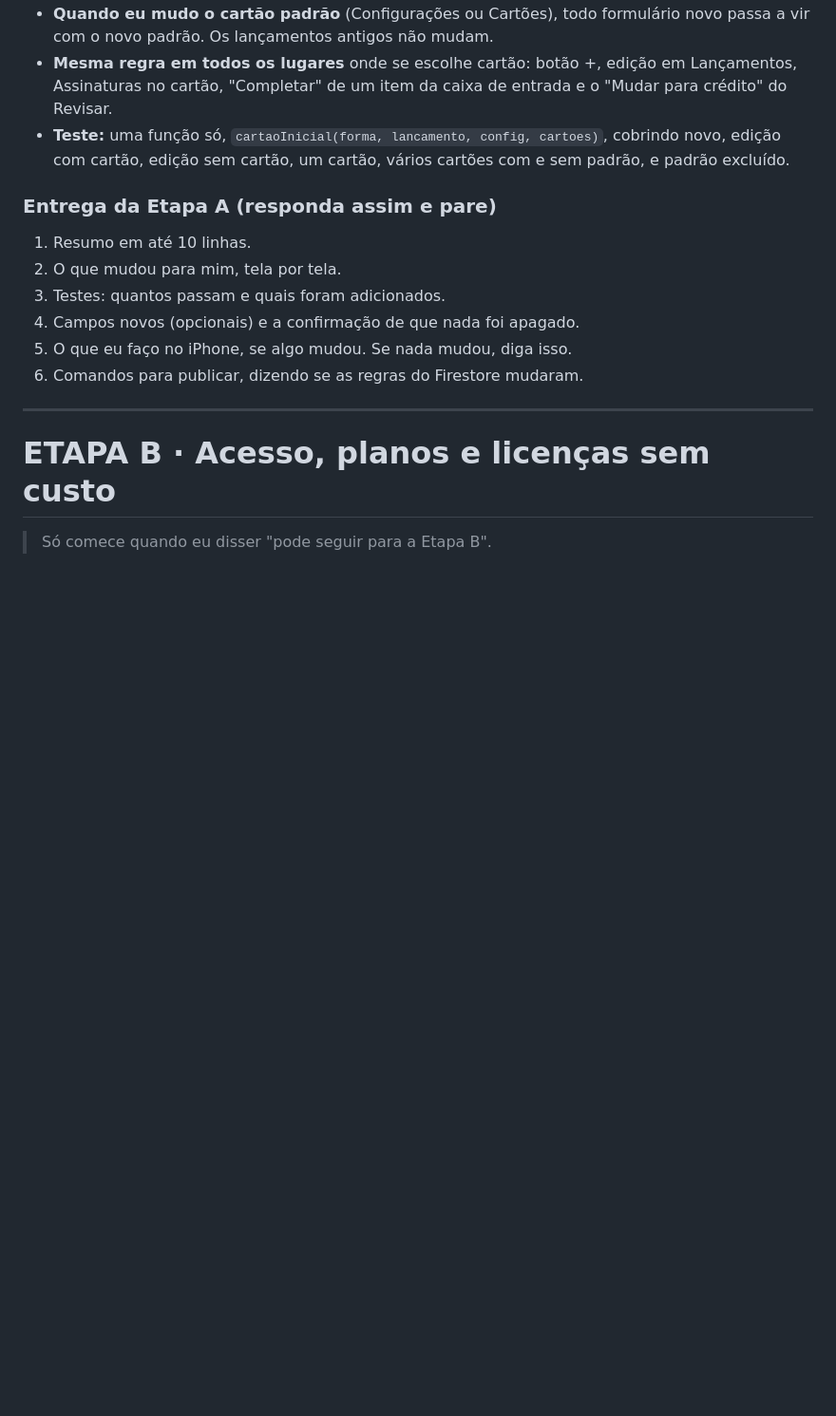
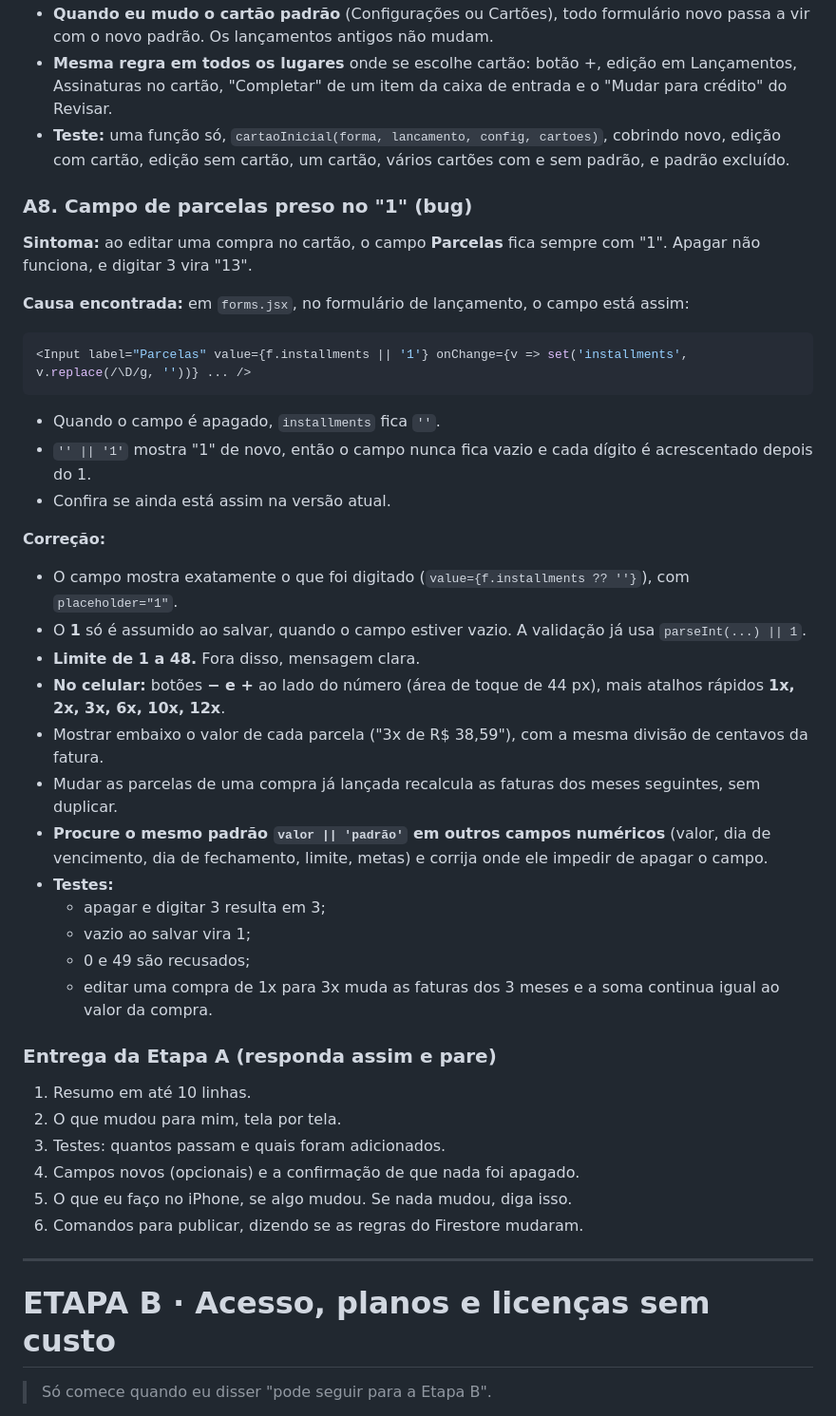
Before and after one commit to wjr-88/wjr-88, a Markdown page: finpilot-prompts/FINPILOT-PROMPT-RODADA-2.md, the part around the change. Shown at 95% size. GitHub-like rendering; blank space fills up the shorter version.

Commit message:
Prompt rodada 2: bug do campo de parcelas
Co-Authored-By: Claude Opus 5.5 <noreply@anthropic.com>
Claude-Session: https://claude.ai/code/session_01C6agK5z47z1mLZ7kzFxbZk

````diff
--- a/finpilot-prompts/FINPILOT-PROMPT-RODADA-2.md
+++ b/finpilot-prompts/FINPILOT-PROMPT-RODADA-2.md
@@ -193,6 +193,32 @@
 - **Mesma regra em todos os lugares** onde se escolhe cartão: botão +, edição em Lançamentos, Assinaturas no cartão, "Completar" de um item da caixa de entrada e o "Mudar para crédito" do Revisar.
 - **Teste:** uma função só, `cartaoInicial(forma, lancamento, config, cartoes)`, cobrindo novo, edição com cartão, edição sem cartão, um cartão, vários cartões com e sem padrão, e padrão excluído.
 
+### A8. Campo de parcelas preso no "1" (bug)
+
+**Sintoma:** ao editar uma compra no cartão, o campo **Parcelas** fica sempre com "1". Apagar não funciona, e digitar 3 vira "13".
+
+**Causa encontrada:** em `forms.jsx`, no formulário de lançamento, o campo está assim:
+```jsx
+<Input label="Parcelas" value={f.installments || '1'} onChange={v => set('installments', v.replace(/\D/g, ''))} ... />
+```
+- Quando o campo é apagado, `installments` fica `''`.
+- `'' || '1'` mostra "1" de novo, então o campo nunca fica vazio e cada dígito é acrescentado depois do 1.
+- Confira se ainda está assim na versão atual.
+
+**Correção:**
+- O campo mostra exatamente o que foi digitado (`value={f.installments ?? ''}`), com `placeholder="1"`.
+- O **1** só é assumido ao salvar, quando o campo estiver vazio. A validação já usa `parseInt(...) || 1`.
+- **Limite de 1 a 48.** Fora disso, mensagem clara.
+- **No celular:** botões **− e +** ao lado do número (área de toque de 44 px), mais atalhos rápidos **1x, 2x, 3x, 6x, 10x, 12x**.
+- Mostrar embaixo o valor de cada parcela ("3x de R$ 38,59"), com a mesma divisão de centavos da fatura.
+- Mudar as parcelas de uma compra já lançada recalcula as faturas dos meses seguintes, sem duplicar.
+- **Procure o mesmo padrão `valor || 'padrão'` em outros campos numéricos** (valor, dia de vencimento, dia de fechamento, limite, metas) e corrija onde ele impedir de apagar o campo.
+- **Testes:**
+  - apagar e digitar 3 resulta em 3;
+  - vazio ao salvar vira 1;
+  - 0 e 49 são recusados;
+  - editar uma compra de 1x para 3x muda as faturas dos 3 meses e a soma continua igual ao valor da compra.
+
 ### Entrega da Etapa A (responda assim e pare)
 1. Resumo em até 10 linhas.
 2. O que mudou para mim, tela por tela.
````
